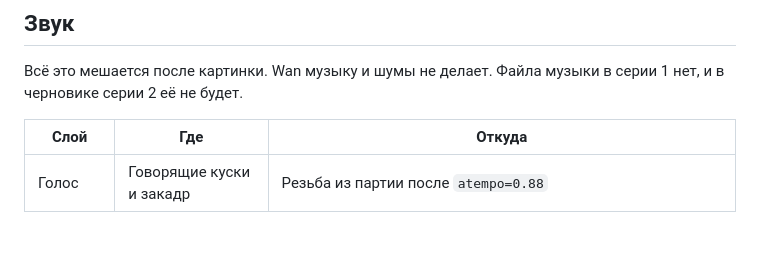
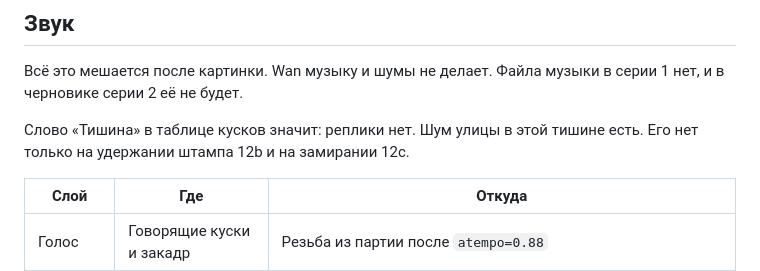
Before and after one commit to SwaTik91/Synagogue-multic, a Markdown page: one-soul-series-2/PLAN.md, the part around the change. Drawn GitHub-style; blank space fills up the shorter version.

Commit message:
Say what silence means in the shot table.
A silent piece still carries the street bed. The bed is gone only for the two-second dropout on the third stamp.

Co-authored-by: SwaTik91 <SwaTik91@users.noreply.github.com>

```diff
--- a/one-soul-series-2/PLAN.md
+++ b/one-soul-series-2/PLAN.md
@@ -212,6 +212,8 @@ One Soul
 
 Всё это мешается после картинки. Wan музыку и шумы не делает. Файла музыки в серии 1 нет, и в черновике серии 2 её не будет.
 
+Слово «Тишина» в таблице кусков значит: реплики нет. Шум улицы в этой тишине есть. Его нет только на удержании штампа 12b и на замирании 12c.
+
 | Слой | Где | Откуда |
 |---|---|---|
 | Голос | Говорящие куски и закадр | Резьба из партии после `atempo=0.88` |
```
